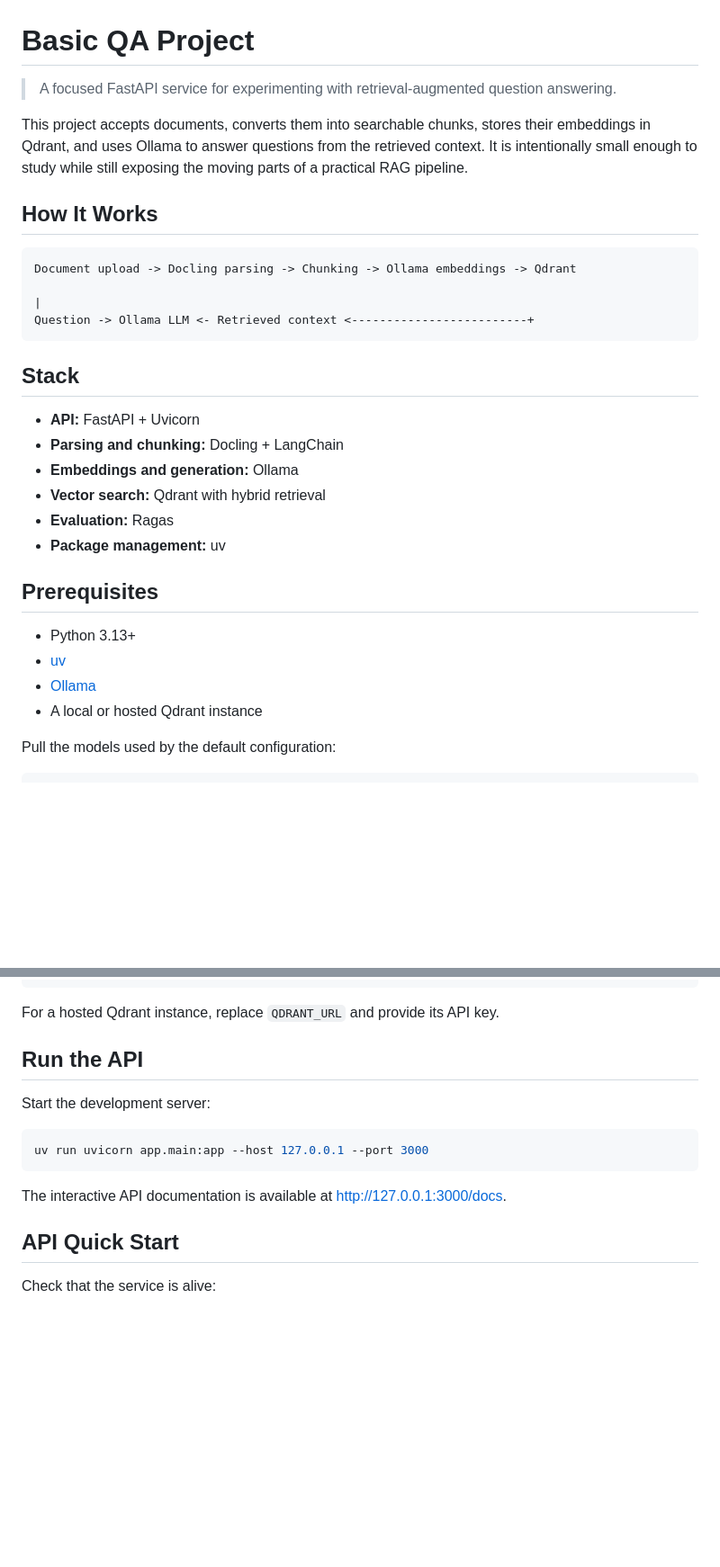
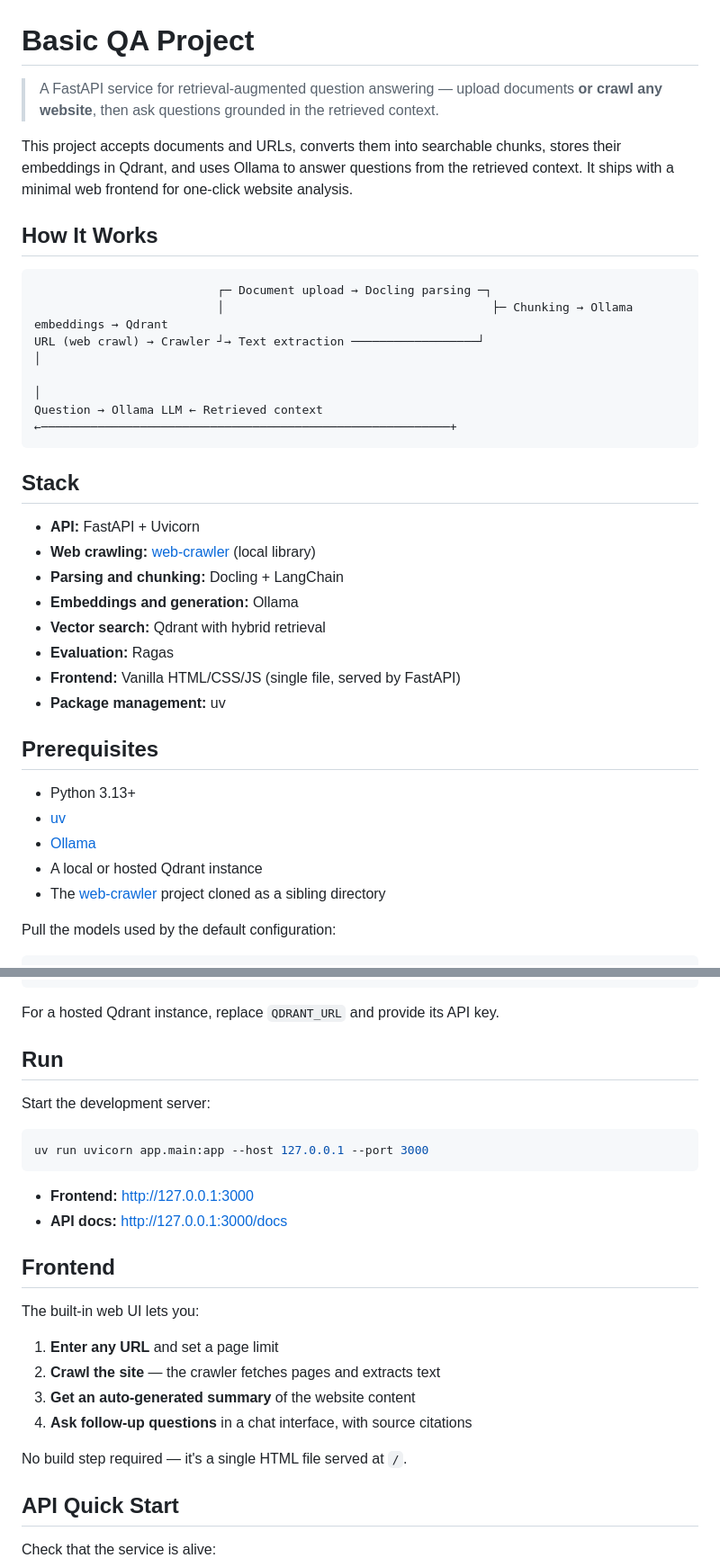
Before and after one commit to srimanchaudhuri/basic-qa-project, a Markdown page: README.md, 2 parts joined by grey strips. Shown at 90% size. GitHub-like rendering; blank space fills up the shorter version.

````diff
--- a/README.md
+++ b/README.md
@@ -1,24 +1,28 @@
 # Basic QA Project
 
-> A focused FastAPI service for experimenting with retrieval-augmented question answering.
+> A FastAPI service for retrieval-augmented question answering — upload documents **or crawl any website**, then ask questions grounded in the retrieved context.
 
-This project accepts documents, converts them into searchable chunks, stores their embeddings in Qdrant, and uses Ollama to answer questions from the retrieved context. It is intentionally small enough to study while still exposing the moving parts of a practical RAG pipeline.
+This project accepts documents and URLs, converts them into searchable chunks, stores their embeddings in Qdrant, and uses Ollama to answer questions from the retrieved context. It ships with a minimal web frontend for one-click website analysis.
 
 ## How It Works
 
 ```text
-Document upload -> Docling parsing -> Chunking -> Ollama embeddings -> Qdrant
-																																		 |
-Question -> Ollama LLM <- Retrieved context <-------------------------+
+                          ┌─ Document upload → Docling parsing ─┐
+                          │                                      ├─ Chunking → Ollama embeddings → Qdrant
+URL (web crawl) → Crawler ┘→ Text extraction ──────────────────┘                                     │
+                                                                                                      │
+Question → Ollama LLM ← Retrieved context ←──────────────────────────────────────────────────────────+
 ```
 
 ## Stack
 
 - **API:** FastAPI + Uvicorn
+- **Web crawling:** [web-crawler](../web-crawler) (local library)
 - **Parsing and chunking:** Docling + LangChain
 - **Embeddings and generation:** Ollama
 - **Vector search:** Qdrant with hybrid retrieval
 - **Evaluation:** Ragas
+- **Frontend:** Vanilla HTML/CSS/JS (single file, served by FastAPI)
 - **Package management:** uv
 
 ## Prerequisites
@@ -27,6 +31,7 @@ Question -> Ollama LLM <- Retrieved context <-------------------------+
 - [uv](https://docs.astral.sh/uv/)
 - [Ollama](https://ollama.com/)
 - A local or hosted Qdrant instance
+- The [web-crawler](../web-crawler) project cloned as a sibling directory
 
 Pull the models used by the default configuration:
 
@@ -59,7 +64,7 @@ QDRANT_API_KEY=
 
 For a hosted Qdrant instance, replace `QDRANT_URL` and provide its API key.
 
-## Run the API
+## Run
 
 Start the development server:
 
@@ -67,7 +72,19 @@ Start the development server:
 uv run uvicorn app.main:app --host 127.0.0.1 --port 3000
 ```
 
-The interactive API documentation is available at [http://127.0.0.1:3000/docs](http://127.0.0.1:3000/docs).
+- **Frontend:** [http://127.0.0.1:3000](http://127.0.0.1:3000)
+- **API docs:** [http://127.0.0.1:3000/docs](http://127.0.0.1:3000/docs)
+
+## Frontend
+
+The built-in web UI lets you:
+
+1. **Enter any URL** and set a page limit
+2. **Crawl the site** — the crawler fetches pages and extracts text
+3. **Get an auto-generated summary** of the website content
+4. **Ask follow-up questions** in a chat interface, with source citations
+
+No build step required — it's a single HTML file served at `/`.
 
 ## API Quick Start
 
````
Also changed, not shown: other parts of README.md (+40 -6 lines).
